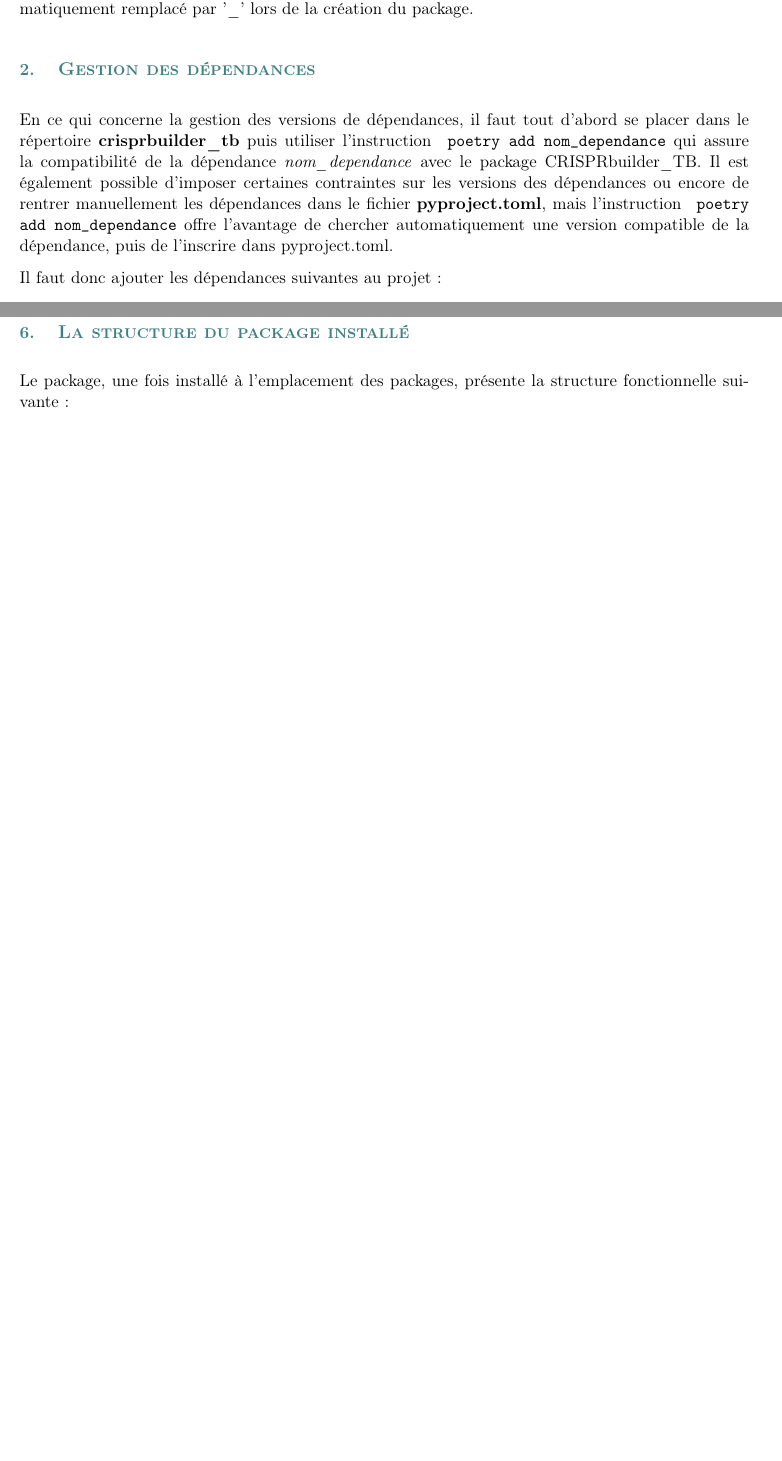
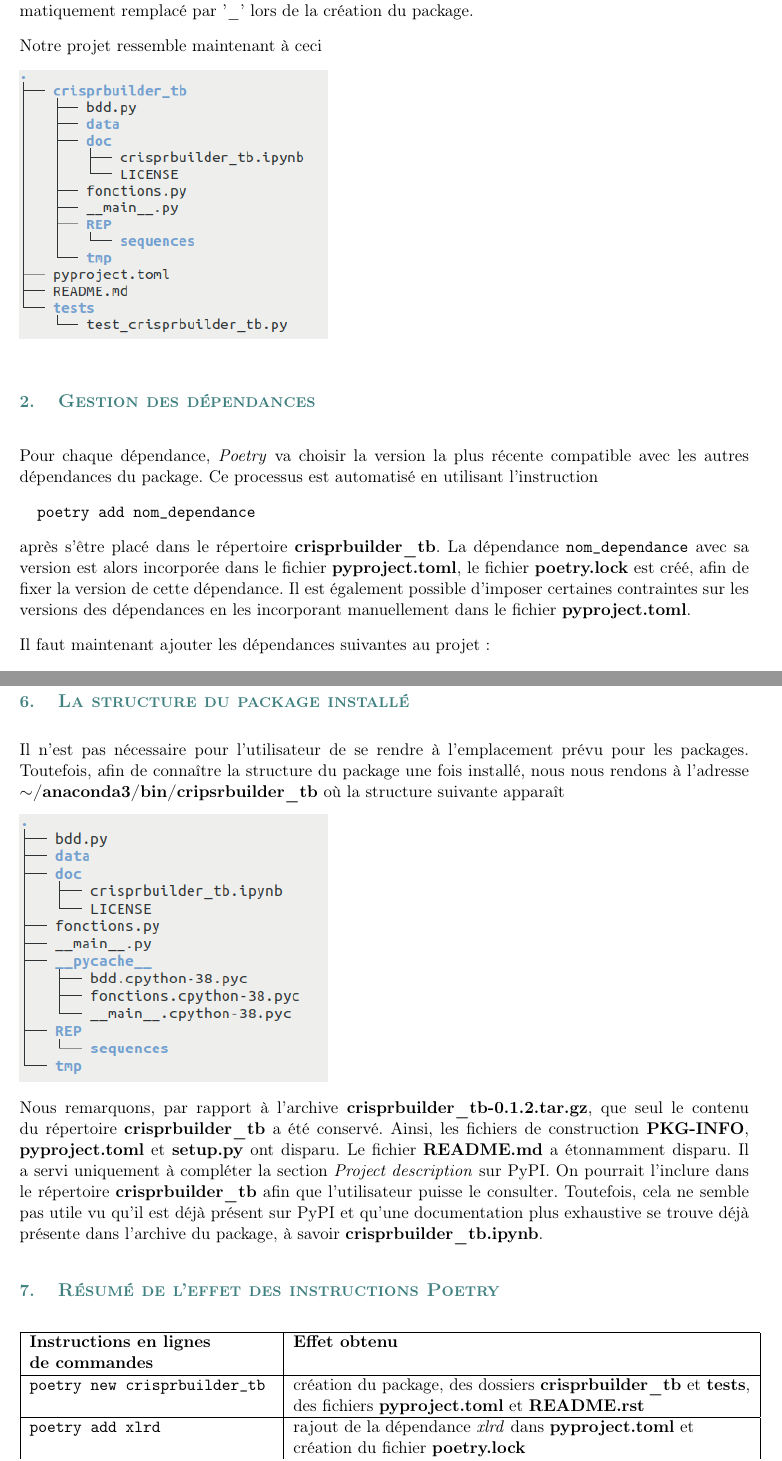
Before and after one commit to stephane-robin/Etat_art, a LaTeX document (rapport.tex): two parts of pages 37 and 42 of 74, joined at a grey line, cut so that both start at the same text, the shorter picture padded with empty space. The pictures show the PDF file rapport.pdf that the author committed with the source.

Commit message:
working on report

```diff
--- a/rapport.tex
+++ b/rapport.tex
@@ -1039,2 +1054 @@ qui permet de générer le squelette de l'application contenant les éléments s
 \item le fichier \textbf{pyproject.toml} précise les métadonnées du package telles que son nom, sa version, sa description, l’emplacement de son dépôt (par exemple sur GitHub), l’adresse email de l’auteur du package, et la version des dépendances.
-\item nous rajoutons à la racine du package un fichier \textbf{.gitignore} pour la gestion des versions avec \textit{Git}.
@@ -1044,11 +1062,24 @@ Notons qu'il est préférable de choisir un nom de package en minuscules pour é
+Notre projet ressemble maintenant à ceci
+
+\includegraphics[width=7cm]{crispr_etape2.png}
+
+
+
+
+
+
+
+
 
 % GESTION DES DEPENDANCES ----
 \section{Gestion des dépendances}
 
-En ce qui concerne la gestion des versions de dépendances, il faut tout d'abord se placer dans le répertoire \textbf{crisprbuilder\_tb} puis utiliser l’instruction
-\texttt{  poetry add nom\_dependance}
-qui assure la compatibilité de la dépendance \textit{nom\_dependance} avec le package CRISPRbuilder\_TB. Il est également possible d’imposer certaines contraintes sur les versions des dépendances ou encore de rentrer manuellement les dépendances dans le fichier \textbf{pyproject.toml}, mais l’instruction
-\texttt{  poetry add nom\_dependance}
-offre l’avantage de chercher automatiquement une version compatible de la dépendance, puis de l’inscrire dans pyproject.toml.
+Pour chaque dépendance, \textit{Poetry} va choisir la version la plus récente compatible avec les autres dépendances du package. Ce processus est automatisé en utilisant l'instruction
+
+\begin{verbatim}
+  poetry add nom_dependance
+\end{verbatim}
+
+après s'être placé dans le répertoire \textbf{crisprbuilder\_tb}. La dépendance \texttt{nom\_dependance} avec sa version est alors incorporée dans le fichier \textbf{pyproject.toml}, le fichier \textbf{poetry.lock} est créé, afin de fixer la version de cette dépendance. Il est également possible d’imposer certaines contraintes sur les versions des dépendances en les incorporant manuellement dans le fichier \textbf{pyproject.toml}.
 
 %\begin{tcolorbox} \end{tcolorbox}
@@ -1059,16 +1090,19 @@ Il faut donc ajouter les dépendances suivantes au projet :
   poetry add biopython
   poetry add parallel-fastq-dump \end{verbatim}
 
-Le fichier \textbf{pyproject.toml} comporte maintenant les versions suivantes
+Le fichier \textbf{pyproject.toml} comporte donc les versions suivantes
 
 \begin{verbatim}  [tool.poetry.dependencies]
-  python = "^3.7"
+  python = "^3.6"
   xlrd = "^1.2.0"
   xmltodict = "^0.12.0"
   biopython = "^1.77"
-  parallel-fastq-dump = "^0.6.5"\end{verbatim}
-
-Notons que la version de Python se complète automatiquement d'après celle utilisée par défaut lors de l'appel au module \textit{Poetry}. On peut toutefois le changer manuellement dans le fichier \textbf{pyproject.toml}. On peut également compléter manuellement ce fichier pour fournir des informations d'ordre général du type
+  parallel-fastq-dump = "^0.6.5"
+  blast = "^2.10.1"
+  blastn = "^2.7.1"
+\end{verbatim}
+
+Notons que la version de Python se complète automatiquement d'après celle utilisée par défaut lors de l'appel au module \textit{Poetry}. On peut toutefois la changer manuellement dans le fichier \textbf{pyproject.toml}, ce que nous faisons en imposant a minima la version 3.6, récente mais encore assez répandue. On peut également compléter manuellement ce fichier pour fournir des informations d'ordre général du type
 
 \begin{verbatim}  [tool.poetry]
   name = "crisprbuilder_tb"
@@ -1086,11 +1120,19 @@ La rubrique [tool.poetry.dev-dependencies] définit le module qui procèdera aux
 
 La rubrique [build-system] définit les versions de \textit{Poetry} et \textit{poetry.masonry.api} nécessaires à la construction du package.
 
+Notre projet dispose maintenant de la structure suivante
+
+\includegraphics[width=7cm]{crispr_etape2-1.png}
+
 Pour installer ensuite les dépendances du projet au sein du package, il est nécessaire d’utiliser l’instruction
-\texttt{ poetry install}
-qui crée les fichiers \textbf{poetry.lock} et \textbf{setup.py}, ainsi que le répertoire \textbf{crisprbuilder\_tb.egg-info} comprenant le code, les ressources et les métadonnées du projet. Dans le cas de \textit{Poetry}, \textbf{setup.py} n'est en fait qu'un fichier temporaire servant à la construction de \textbf{crisprbuilder\_tb.egg-info}.
-
-Lors de l'exécution du code \texttt{ poetry install}, on constate que \textit{Poetry} crée en fait un environnement virtuel dans lequel il va installer les dépendances et le package
+
+\begin{verbatim}
+  poetry install
+\end{verbatim}
+
+qui crée le fichier \textbf{setup.py} à partir de \textbf{pyproject.toml}. Ce fichier \textbf{setup.py} va servir à créer automatiquement le répertoire \textbf{crisprbuilder\_tb.egg-info}, comprenant le code, les ressources et les métadonnées du projet.
+
+Lors de l'exécution du code \texttt{poetry install}, on constate également que \textit{Poetry} crée en fait un environnement virtuel dans lequel il va installer les dépendances et le package
 
 \begin{verbatim}  poetry install
   Creating virtualenv crisprbuilder-tb-oJzk4q3N-py3.8 in ~/.cache/pypoetry/virtualenvs
@@ -1124,8 +1178,12 @@ Notons qu'on peut s'assurer à ce moment-là de la version de Python utilisée p
 \section{Construction du package}
 
 Pour empaqueter le projet, il faut utiliser l’instruction
-\texttt{ poetry build}
-qui va permettre de créer un répertoire source \textbf{dist} contenant une archive \textbf{crisprbuilder\_tb-0.1.2.tar.gz} et une distribution compilée \textbf{crisprbuilder\_tb-0.1.2-py3-none-any.whl}. Lors de l'exécution du code \texttt{ poetry build}, on constate bien la constitution des fichiers mentionnés
+
+\begin{verbatim}
+  poetry build
+\end{verbatim}
+
+qui va permettre de créer un répertoire source \textbf{dist} contenant une archive \textbf{crisprbuilder\_tb-0.1.2.tar.gz} et une distribution compilée \textbf{crisprbuilder\_tb-0.1.2-py3-none-any.whl}, à partir du répertoire \textbf{crisprbuilder\_tb} et du fichier d'installation \textbf{crisprbuilder\_tb.egg-info}. Lors de l'exécution du code \texttt{poetry build}, on constate bien la constitution des fichiers mentionnés
 
 \begin{verbatim}  poetry build
   Building crisprbuilder_tb (0.1.2)
@@ -1208,5 +1255,26 @@ Notons que tous les répertoires comprenant des modules Python doivent contenir
 %  LA STRUCTURE DU PACKAGE INSTALLE ----
 \section{La structure du package installé}
 
-Le package, une fois installé à l'emplacement des packages, présente la structure fonctionnelle suivante :
-
+Il n'est pas nécessaire pour l'utilisateur de se rendre à l'emplacement prévu pour les packages. Toutefois, afin de connaître la structure du package une fois installé, nous nous rendons à l'adresse \textbf{$\sim$/anaconda3/bin/cripsrbuilder\_tb} où la structure suivante apparaît
+
+\includegraphics[width=7cm]{crispr_installe.png}
+
+Nous remarquons, par rapport à l'archive \textbf{crisprbuilder\_tb-0.1.2.tar.gz}, que seul le contenu du répertoire \textbf{crisprbuilder\_tb} a été conservé. Ainsi, les fichiers de construction \textbf{PKG-INFO}, \textbf{pyproject.toml} et \textbf{setup.py} ont disparu. Le fichier \textbf{README.md} a étonnamment disparu. Il a servi uniquement à compléter la section \textit{Project description} sur PyPI. On pourrait l'inclure dans le répertoire \textbf{crisprbuilder\_tb} afin que l'utilisateur puisse le consulter. Toutefois, cela ne semble pas utile vu qu'il est déjà présent sur PyPI et qu'une documentation plus exhaustive se trouve déjà présente dans l'archive du package, à savoir \textbf{crisprbuilder\_tb.ipynb}.
+
+
+
+
+% RESUME ----------------
+\section{Résumé de l'effet des instructions Poetry}
+
+\begin{tabular}{|l|l|}
+\hline
+\textbf{Instructions en lignes} & \textbf{Effet obtenu}\\
+\textbf{de commandes} & \\
+\hline
+\texttt{poetry new crisprbuilder\_tb} & création du package, des dossiers \textbf{crisprbuilder\_tb} et \textbf{tests}, \\
+& des fichiers \textbf{pyproject.toml} et \textbf{README.rst}\\
+\hline
+\texttt{poetry add xlrd} & rajout de la dépendance \textit{xlrd} dans \textbf{pyproject.toml} et \\
+& création du fichier \textbf{poetry.lock}\\
+\hline
@@ -1212,0 +1284,7 @@ Le package, une fois installé à l'emplacement des packages, présente la struc
+\hline
+\texttt{poetry build} & création du répertoire \textbf{dist}, des fichiers \\
+& \textbf{crisprbuilder\_tb-0.1.2.tar.gz} et \\
+& \textbf{crisprbuilder\_tb-0.1.2-py3-none-any.whl}\\
+\hline
+\texttt{poetry publish} & \\
+\hline
```
Also changed, not shown: crispr_etape2-1.png (added), crispr_etape2.png (added), crispr_etape3.png (added), crispr_etape4.png (added), crispr_installe.png (added), rapport.pdf, rep_crispr_egg.png (deleted), rep_dist.png (deleted), tar.png, tree_level1.png (deleted), rapport.tex (104 more changed lines), 1 other file. Lines whose indentation alone changed are shown as unchanged.
